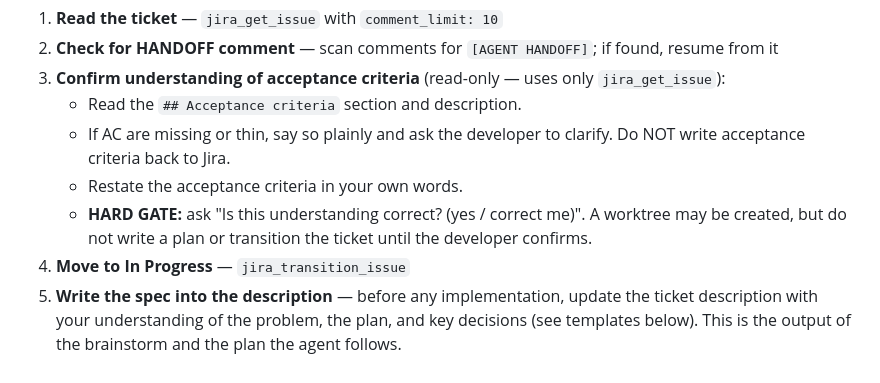
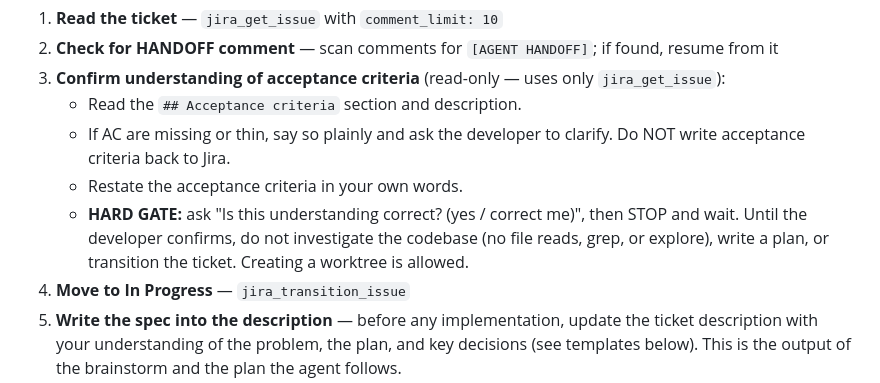
Before and after one commit to Profinda/ai-skills, a Markdown page: profinda-jira/SKILL.md, the part around the change. Rendered like a GitHub page.

Commit message:
Block codebase investigation until AC confirmation in Jira gate

```diff
--- a/profinda-jira/SKILL.md
+++ b/profinda-jira/SKILL.md
@@ -21,7 +21,7 @@ Use `jira_search_fields` + `jira_get_field_options` to discover or verify field
    - Read the `## Acceptance criteria` section and description.
    - If AC are missing or thin, say so plainly and ask the developer to clarify. Do NOT write acceptance criteria back to Jira.
    - Restate the acceptance criteria in your own words.
-   - **HARD GATE:** ask "Is this understanding correct? (yes / correct me)". A worktree may be created, but do not write a plan or transition the ticket until the developer confirms.
+   - **HARD GATE:** ask "Is this understanding correct? (yes / correct me)", then STOP and wait. Until the developer confirms, do not investigate the codebase (no file reads, grep, or explore), write a plan, or transition the ticket. Creating a worktree is allowed.
 4. **Move to In Progress** — `jira_transition_issue`
 5. **Write the spec into the description** — before any implementation, update the ticket description with your understanding of the problem, the plan, and key decisions (see templates below). This is the output of the brainstorm and the plan the agent follows.
 6. **Create sub-tasks** — break the plan into sub-tasks or a checklist (see below)
```
